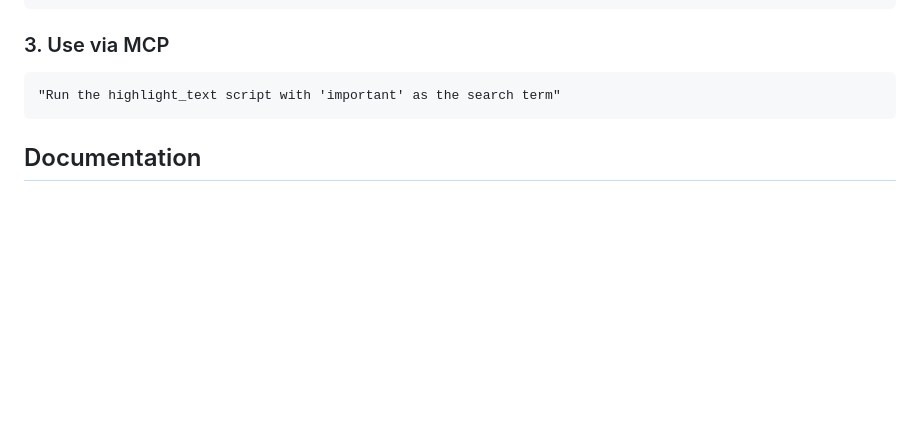
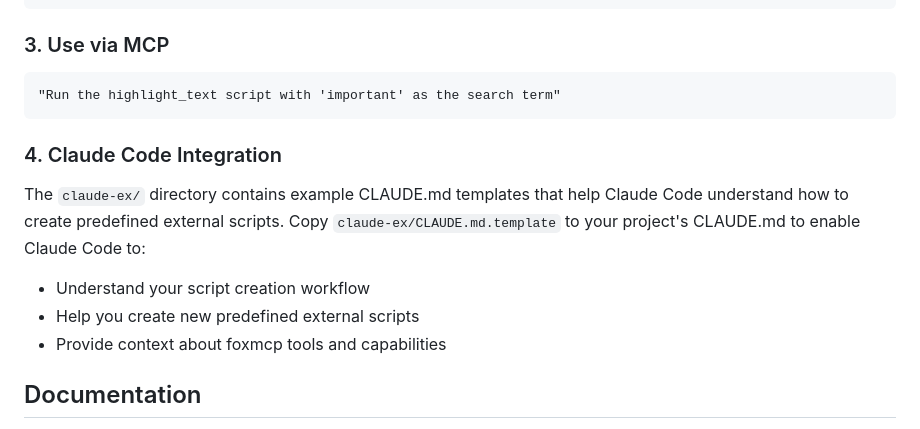
Before and after one commit to ThinkerYzu/foxmcp, a Markdown page: README.md, the part around the change. Rendered like a GitHub page; blank space fills up the shorter version.

````diff
--- a/README.md
+++ b/README.md
@@ -181,6 +181,12 @@ echo "(function() {
 "Run the highlight_text script with 'important' as the search term"
 ```
 
+### 4. Claude Code Integration
+The `claude-ex/` directory contains example CLAUDE.md templates that help Claude Code understand how to create predefined external scripts. Copy `claude-ex/CLAUDE.md.template` to your project's CLAUDE.md to enable Claude Code to:
+- Understand your script creation workflow
+- Help you create new predefined external scripts
+- Provide context about foxmcp tools and capabilities
+
 ## Documentation
 
 - **[API Reference](docs/api-reference.md)** - Complete function reference
````
Also changed, not shown: docs/scripts.md (+17 -2 lines).
